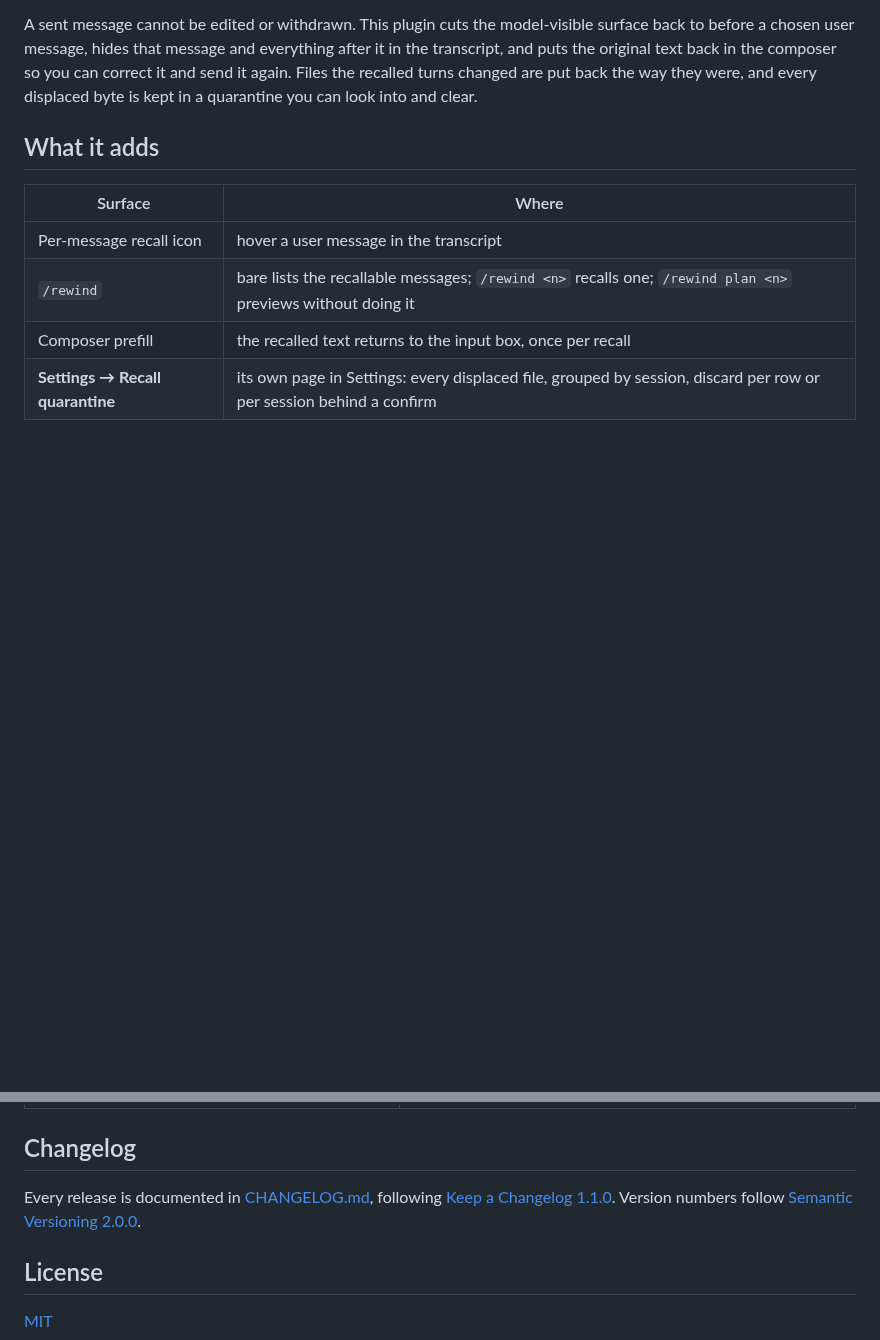
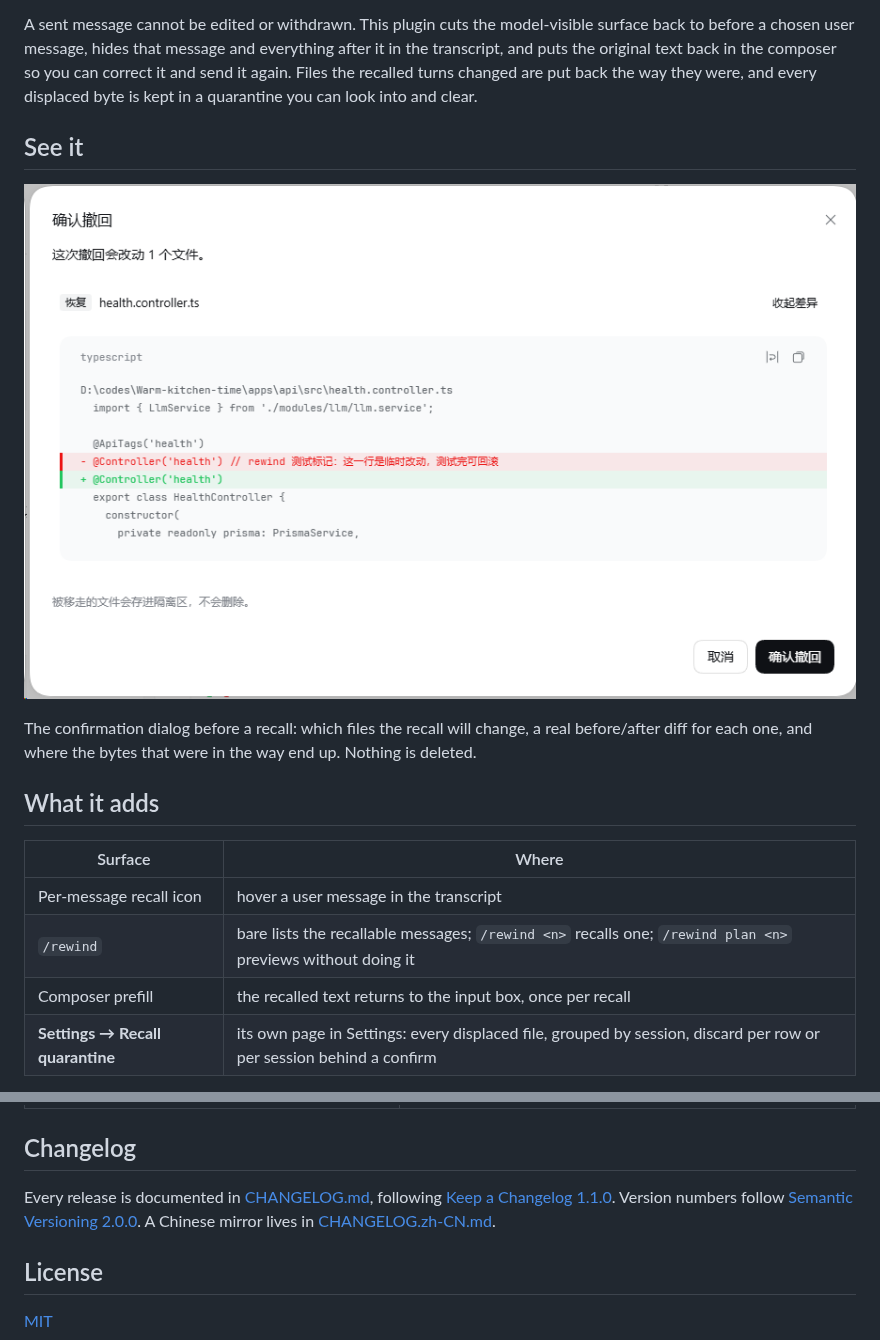
Before and after one commit to JochenYang/dsh-rewind-plugin, a Markdown page: README.md, 2 parts joined by grey strips. GitHub-like rendering; pictures changed too: assets/recall-confirm.png (added); blank space fills up the shorter version.

```diff
--- a/README.md
+++ b/README.md
@@ -25,6 +25,13 @@ before a chosen user message, hides that message and everything after it in the
 the original text back in the composer so you can correct it and send it again. Files the recalled
 turns changed are put back the way they were, and every displaced byte is kept in a quarantine you
 can look into and clear.
+
+## See it
+
+![The recall confirmation dialog: one file will be restored, with its before/after diff, and the displaced bytes go to the quarantine](assets/recall-confirm.png)
+
+The confirmation dialog before a recall: which files the recall will change, a real before/after diff for
+each one, and where the bytes that were in the way end up. Nothing is deleted.
 
 ## What it adds
 
@@ -143,7 +150,8 @@ registry release.
 
 Every release is documented in [CHANGELOG.md](CHANGELOG.md), following
 [Keep a Changelog 1.1.0](https://keepachangelog.com/en/1.1.0/). Version numbers follow
-[Semantic Versioning 2.0.0](https://semver.org/spec/v2.0.0.html).
+[Semantic Versioning 2.0.0](https://semver.org/spec/v2.0.0.html). A Chinese mirror lives in
+[CHANGELOG.zh-CN.md](CHANGELOG.zh-CN.md).
 
 ## License
 
```
Also changed, not shown: CHANGELOG.md (+2 -0 lines), CHANGELOG.zh-CN.md (added, +51 -0 lines), README.zh-CN.md (+9 -1 lines), 2 other files.
